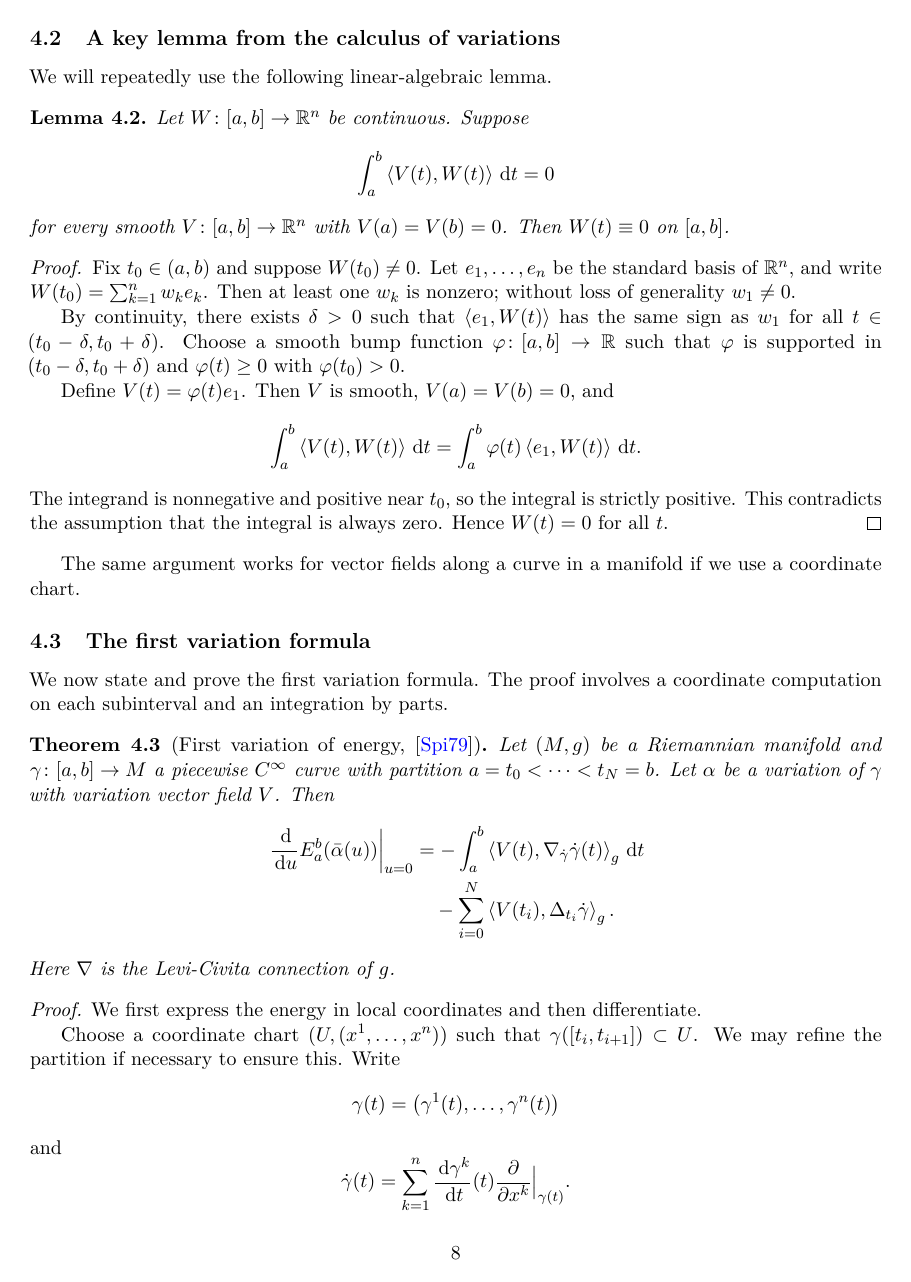
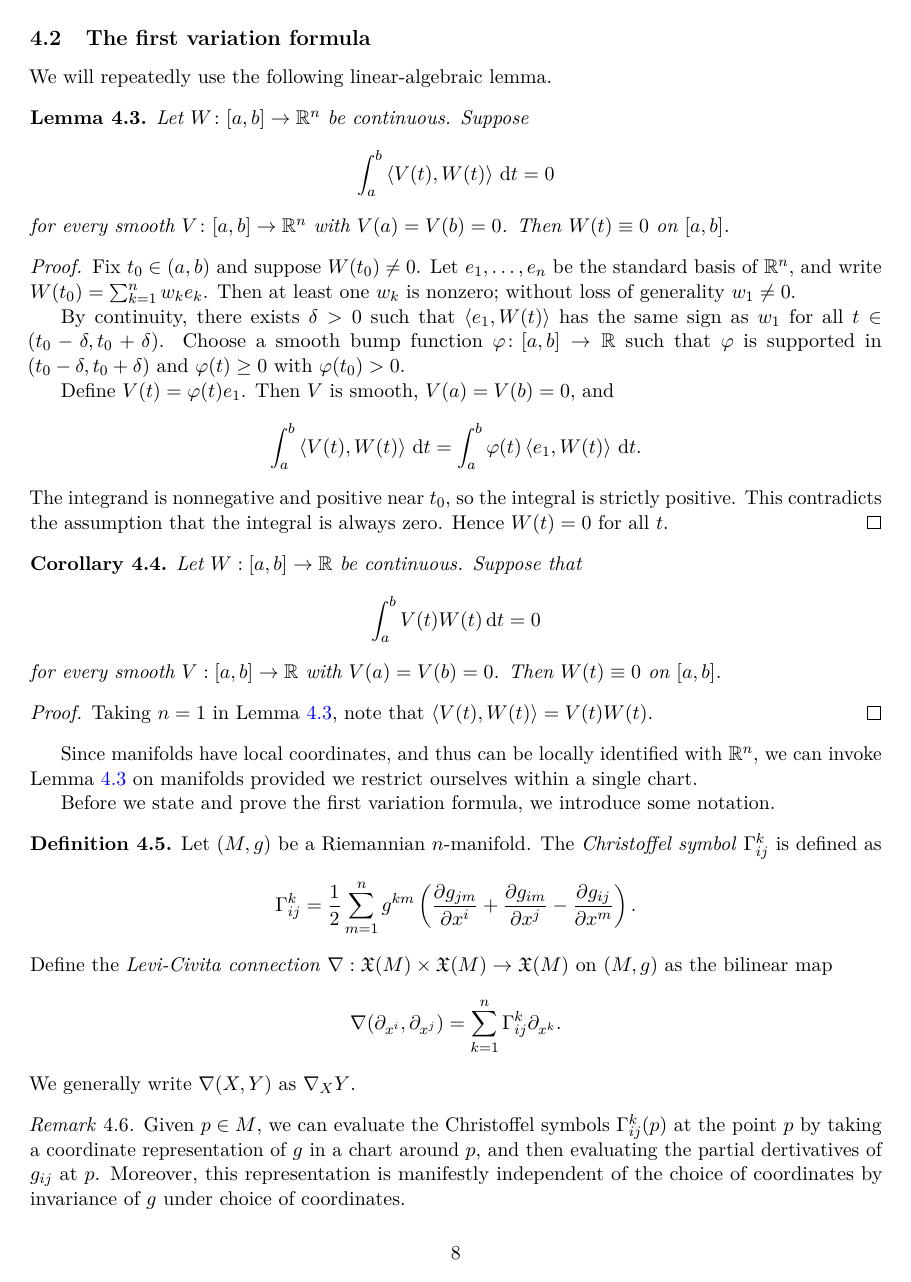
Before and after one commit to sjscar-gw/MA721-final, a LaTeX document (main copy.tex, which reads components/the-first-variation-of-energy.tex): page 8 of 15 before the commit and page 8 of 16 after it. Compiled offline with pdfLaTeX.

Commit message:
main change to this part was adding a definition of the Levi-Citiva connection

```diff
--- a/components/the-first-variation-of-energy.tex
+++ b/components/the-first-variation-of-energy.tex
@@ -39,5 +40,6 @@
 
-	\subsection{A key lemma from the calculus of variations}
+
+	\subsection{The first variation formula}
 
 	We will repeatedly use the following linear-algebraic lemma.
 
@@ -70,16 +72,39 @@
 		strictly positive.  This contradicts the assumption that the integral is
 		always zero.  Hence $W(t)=0$ for all $t$.
 	\end{proof}
+	\begin{corollary}
+		Let $W : [a,b] \to \mathbb{R} $ be continuous. Suppose that
+		\[
+			\int _a^b V(t)W(t) \,\mathrm{d} t=0
+		\]
+		for every smooth $V : [a,b] \to \mathbb{R} $ with $V(a)=V(b)=0$. Then $W(t)\equiv 0$ on $[a,b]$.
+	\end{corollary}
+	\begin{proof}
+		Taking $n=1$ in Lemma \ref{lem:test-fields}, note that $\left\langle V(t),W(t) \right\rangle =V(t)W(t)$.
+	\end{proof}
 
-	The same argument works for vector fields along a curve in a manifold if we
-	use a coordinate chart.
+	Since manifolds have local coordinates, and thus can be locally identified with $\mathbb{R} ^n$, we can invoke Lemma \ref{lem:test-fields} on manifolds provided we restrict ourselves within a single chart.
 
-	\subsection{The first variation formula}
+	Before we state and prove the first variation formula, we introduce some notation.
 
-	We now state and prove the first variation formula.  The proof involves a
-	coordinate computation on each subinterval and an integration by parts.
+	\begin{definition}\label{dfn:christoffel-levi-civita-covariant}
+		Let $(M,g)$ be a Riemannian $n$-manifold. The \emph{Christoffel symbol} $\Gamma _{ij} ^k$ is defined as
+		\[
+			\Gamma _{ij} ^k=\frac{1}{2} \sum_{m=1}^ng^{km} \left( \frac{\partial g_{jm} }{\partial x^i} +\frac{\partial g_{im} }{\partial x^j} -\frac{\partial g_{ij} }{\partial x^m}  \right)
+		.\]
+		Define the \emph{Levi-Civita connection} $\nabla : \mathfrak{X} (M)\times \mathfrak{X}(M) \to \mathfrak{X} (M)$ on $(M,g)$ as the bilinear map
+		\[
+			\nabla (\partial_{x^i} ,\partial_{x^j})=\sum_{k=1} ^n \Gamma_{ij} ^k \partial_{x^k}
+		.\]
+		We generally write $\nabla(X,Y)$ as $\nabla _XY$.
+	\end{definition}
+	\begin{remark}
+		Given $p\in M$, we can evaluate the Christoffel symbols $\Gamma _{ij} ^k(p)$ at the point $p$ by taking a coordinate representation of $g$ in a chart around $p$, and then evaluating the partial dertivatives of $g_{ij} $ at $p$. Moreover, this representation is manifestly independent of the choice of coordinates by invariance of $g$ under choice of coordinates.
+	\end{remark}
+	For more properties of the Levi-Civita connection, see \cite{lee-riemann} Theorem 5.10. For more generalities on connections and covariant derivatives, see \cite{lee-riemann} chapters 4 and 5. We will only need the coordinate representation of the Levi-Civita connection using the Christoffel symbols for this paper.
 
-	\begin{theorem}[First variation of energy, \cite{spivak}]\label{thm:first-variation}
+
+	\begin{theorem}[First variation of energy]\label{thm:first-variation}
 		Let $(M,g)$ be a Riemannian manifold and
 		$\gamma\colon[a,b]\to M$ a piecewise $C^\infty$ curve with partition
 		$a=t_0<\dots<t_N=b$.  Let $\alpha$ be a variation of $\gamma$ with variation
@@ -90,12 +115,9 @@
 			&\quad - \sum_{i=0}^N
 			\ipg{V(t_i)}{\Delta_{t_i}\dot\gamma}.
 		\end{align*}
-		Here $\nabla$ is the Levi-Civita connection of $g$.
+		Here $\nabla$ is the Levi-Civita connection of $(M,g)$.
 	\end{theorem}
 
 	\begin{proof}
-		We first express the energy in local coordinates and then differentiate.
+		We follow the proof sketch given by \cite{spivak}.
 
-		Choose a coordinate chart $(U,(x^1,\dots,x^n))$ such that
-		$\gamma([t_i,t_{i+1}])\subset U$.  We may refine the partition if necessary
-		to ensure this.  Write
```
Also changed, not shown: components/refs.bib (+8 -0 lines), components/riemannian-metrics-length-and-distance.tex (+1 -1 lines), main copy.pdf, components/the-first-variation-of-energy.tex (15 more changed lines).
